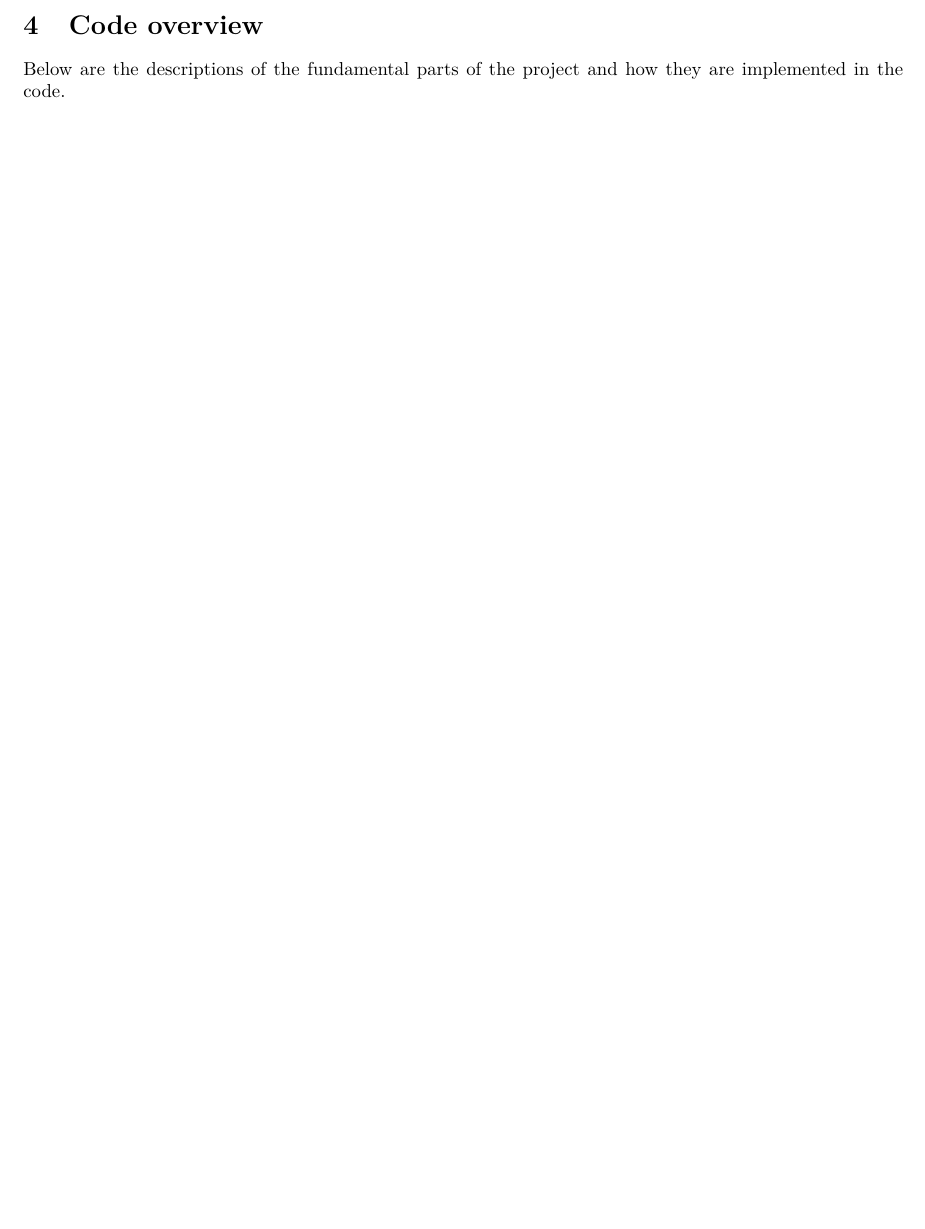
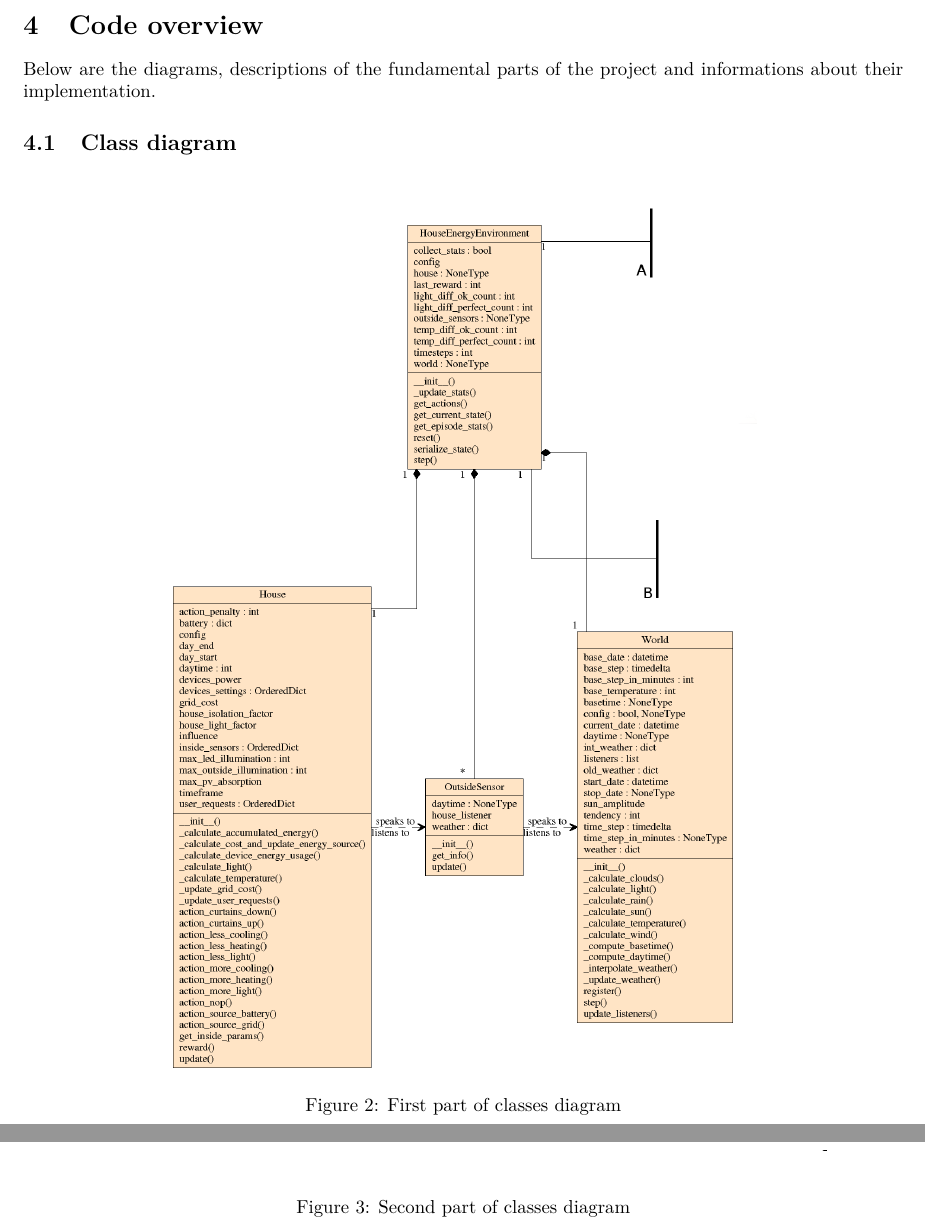
Before and after one commit to JuliaSzulc/Efficient-House-Energy-Management-Using-Self-Learning-AI, a LaTeX paper (documentation/Technical-Docs/documentation.tex): part of page 6 of 18 before the commit and two parts of pages 7 and 8 of 21 after it, the two joined at a grey line, cut so that both start at the same text, the shorter picture padded with empty space. Compiled offline with pdfLaTeX.

Commit message:
add images to documentation.tex

```diff
--- a/documentation/Technical-Docs/documentation.tex
+++ b/documentation/Technical-Docs/documentation.tex
@@ -6,6 +6,7 @@
 \usepackage[T1]{fontenc}
 \usepackage[utf8]{inputenc}
 \usepackage{lmodern}
+\usepackage{float}
 \usepackage{fullpage}
 \usepackage{xcolor}
 \usepackage[hidelinks]{hyperref}
@@ -192,4 +201,19 @@ All actions are made by entering a number specific for a certain command. Comman
 Please note, that this mode was made mainly for testing purposes, and should be treated more as an additional tool in further development, than a project's functionality.
 \newpage
 \section{Code overview}
-Below are the descriptions of the fundamental parts of the project and how they are implemented in the code.
+Below are the diagrams, descriptions of the fundamental parts of the project and informations about their implementation.
+
+\subsection{Class diagram}
+\begin{figure}[H]
+    \begin{center}
+        \includegraphics[scale=0.4]{classes1.png}
+        \caption{First part of classes diagram}
+    \end{center}
+\end{figure}
+
+\begin{figure}[H]
+    \begin{center}
+        \includegraphics[scale=0.5]{classes2.png}
+        \caption{Second part of classes diagram}
+    \end{center}
+\end{figure}
```
Also changed, not shown: documentation/Technical-Docs/documentation.pdf, documentation/Technical-Docs/documentation.tex (24 more changed lines).
